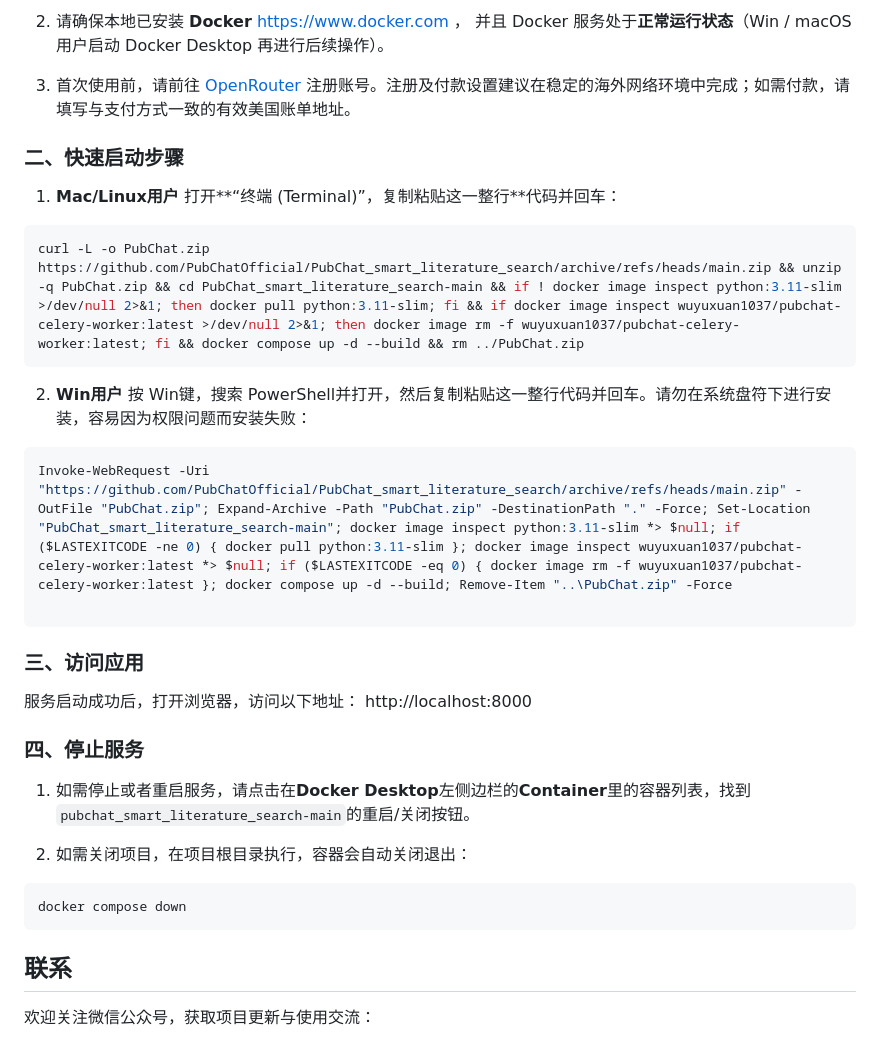
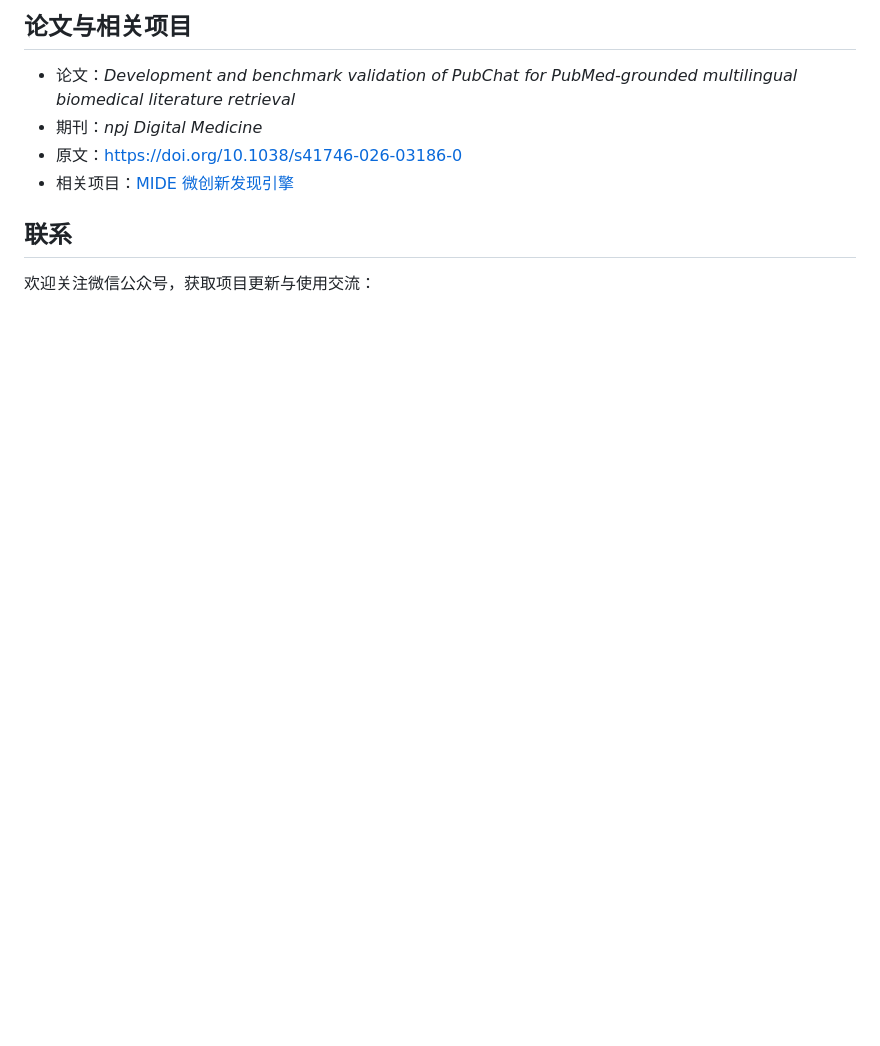
Before and after one commit to zhy0504/PubChat_smart_literature_search, a Markdown page: README.md, the part around one of its changes. Rendered like a GitHub page; blank space fills up the shorter version.

````diff
--- a/README.md
+++ b/README.md
@@ -50,33 +149,10 @@ docker compose down
 
-2. 请确保本地已安装 **Docker**  https://www.docker.com  ， 并且 Docker 服务处于**正常运行状态**（Win / macOS 用户启动 Docker Desktop 再进行后续操作）。
+## 论文与相关项目
 
-3. 首次使用前，请前往 [OpenRouter](https://openrouter.ai/) 注册账号。注册及付款设置建议在稳定的海外网络环境中完成；如需付款，请填写与支付方式一致的有效美国账单地址。
-
-### 二、快速启动步骤
-1.  **Mac/Linux用户**
-    打开**“终端 (Terminal)”，复制粘贴这一整行**代码并回车：
-```bash
-curl -L -o PubChat.zip https://github.com/PubChatOfficial/PubChat_smart_literature_search/archive/refs/heads/main.zip && unzip -q PubChat.zip && cd PubChat_smart_literature_search-main && if ! docker image inspect python:3.11-slim >/dev/null 2>&1; then docker pull python:3.11-slim; fi && if docker image inspect wuyuxuan1037/pubchat-celery-worker:latest >/dev/null 2>&1; then docker image rm -f wuyuxuan1037/pubchat-celery-worker:latest; fi && docker compose up -d --build && rm ../PubChat.zip
-```
-
-2.  **Win用户**
-    按 Win键，搜索 PowerShell并打开，然后复制粘贴这一整行代码并回车。请勿在系统盘符下进行安装，容易因为权限问题而安装失败：
-```bash
-Invoke-WebRequest -Uri "https://github.com/PubChatOfficial/PubChat_smart_literature_search/archive/refs/heads/main.zip" -OutFile "PubChat.zip"; Expand-Archive -Path "PubChat.zip" -DestinationPath "." -Force; Set-Location "PubChat_smart_literature_search-main"; docker image inspect python:3.11-slim *> $null; if ($LASTEXITCODE -ne 0) { docker pull python:3.11-slim }; docker image inspect wuyuxuan1037/pubchat-celery-worker:latest *> $null; if ($LASTEXITCODE -eq 0) { docker image rm -f wuyuxuan1037/pubchat-celery-worker:latest }; docker compose up -d --build; Remove-Item "..\PubChat.zip" -Force
-
-```
-
-### 三、访问应用
-服务启动成功后，打开浏览器，访问以下地址：
-    http://localhost:8000
-
-### 四、停止服务
-1. 如需停止或者重启服务，请点击在**Docker Desktop**左侧边栏的**Container**里的容器列表，找到`pubchat_smart_literature_search-main`的重启/关闭按钮。
-
-2. 如需关闭项目，在项目根目录执行，容器会自动关闭退出：
-```bash
-docker compose down
-```
+- 论文：*Development and benchmark validation of PubChat for PubMed-grounded multilingual biomedical literature retrieval*
+- 期刊：*npj Digital Medicine*
+- 原文：[https://doi.org/10.1038/s41746-026-03186-0](https://doi.org/10.1038/s41746-026-03186-0)
+- 相关项目：[MIDE 微创新发现引擎](https://github.com/PubChatOfficial/MIDE-skill)
 
 ## 联系
 
````
Also changed, not shown: other parts of README.md (+149 -25 lines).
